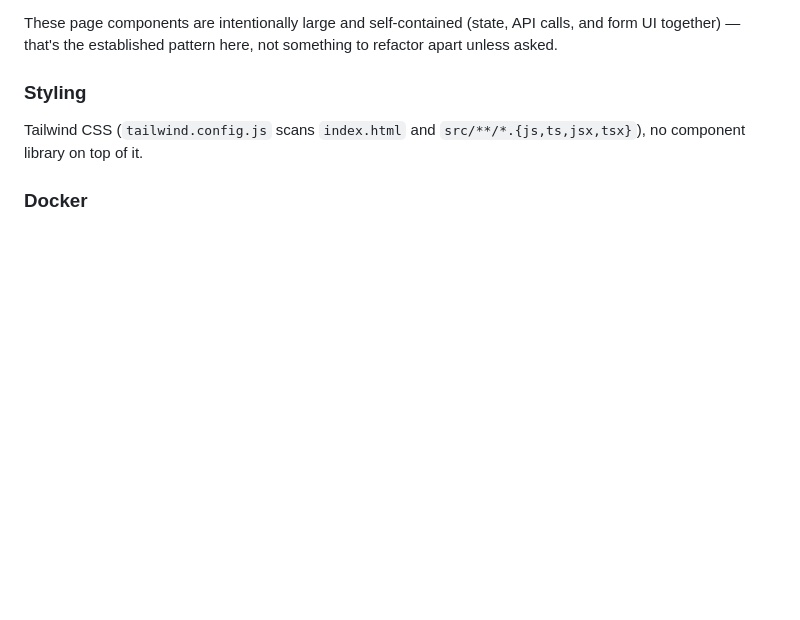
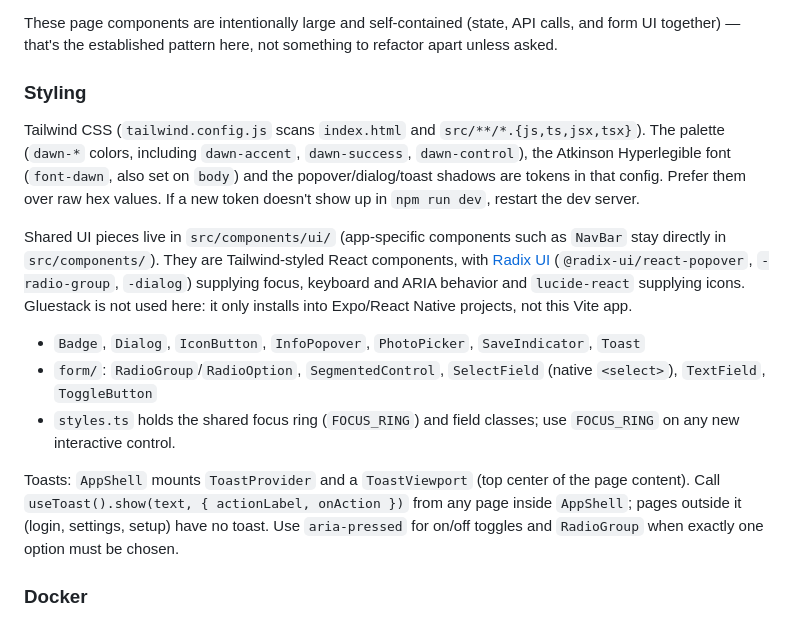
Before and after one commit to dawn-care/DAWN, a Markdown page: caregiver/CLAUDE.md, the part around the change. Rendered like a GitHub page; blank space fills up the shorter version.

Commit message:
claude md updates

```diff
--- a/caregiver/CLAUDE.md
+++ b/caregiver/CLAUDE.md
@@ -47,7 +47,15 @@ These page components are intentionally large and self-contained (state, API cal
 
 ### Styling
 
-Tailwind CSS (`tailwind.config.js` scans `index.html` and `src/**/*.{js,ts,jsx,tsx}`), no component library on top of it.
+Tailwind CSS (`tailwind.config.js` scans `index.html` and `src/**/*.{js,ts,jsx,tsx}`). The palette (`dawn-*` colors, including `dawn-accent`, `dawn-success`, `dawn-control`), the Atkinson Hyperlegible font (`font-dawn`, also set on `body`) and the popover/dialog/toast shadows are tokens in that config. Prefer them over raw hex values. If a new token doesn't show up in `npm run dev`, restart the dev server.
+
+Shared UI pieces live in `src/components/ui/` (app-specific components such as `NavBar` stay directly in `src/components/`). They are Tailwind-styled React components, with [Radix UI](https://www.radix-ui.com/) (`@radix-ui/react-popover`, `-radio-group`, `-dialog`) supplying focus, keyboard and ARIA behavior and `lucide-react` supplying icons. Gluestack is not used here: it only installs into Expo/React Native projects, not this Vite app.
+
+- `Badge`, `Dialog`, `IconButton`, `InfoPopover`, `PhotoPicker`, `SaveIndicator`, `Toast`
+- `form/`: `RadioGroup`/`RadioOption`, `SegmentedControl`, `SelectField` (native `<select>`), `TextField`, `ToggleButton`
+- `styles.ts` holds the shared focus ring (`FOCUS_RING`) and field classes; use `FOCUS_RING` on any new interactive control.
+
+Toasts: `AppShell` mounts `ToastProvider` and a `ToastViewport` (top center of the page content). Call `useToast().show(text, { actionLabel, onAction })` from any page inside `AppShell`; pages outside it (login, settings, setup) have no toast. Use `aria-pressed` for on/off toggles and `RadioGroup` when exactly one option must be chosen.
 
 ### Docker
 
```
Also changed, not shown: carepartner/CLAUDE.md (+1 -1 lines).
